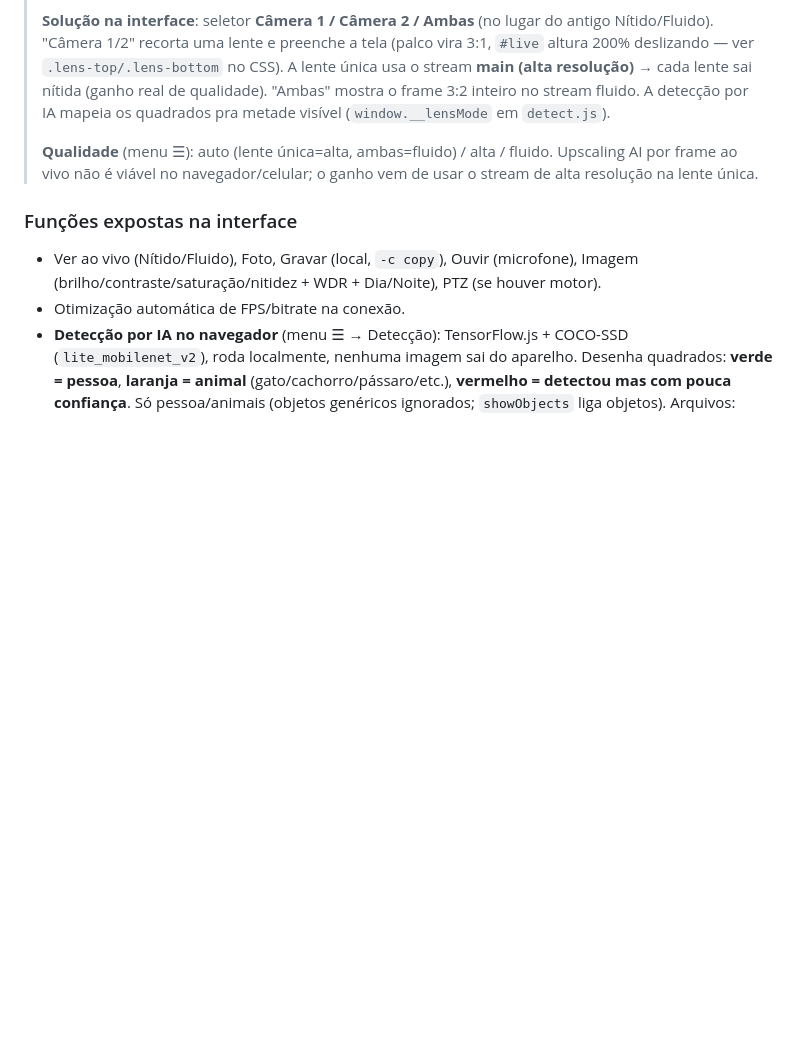
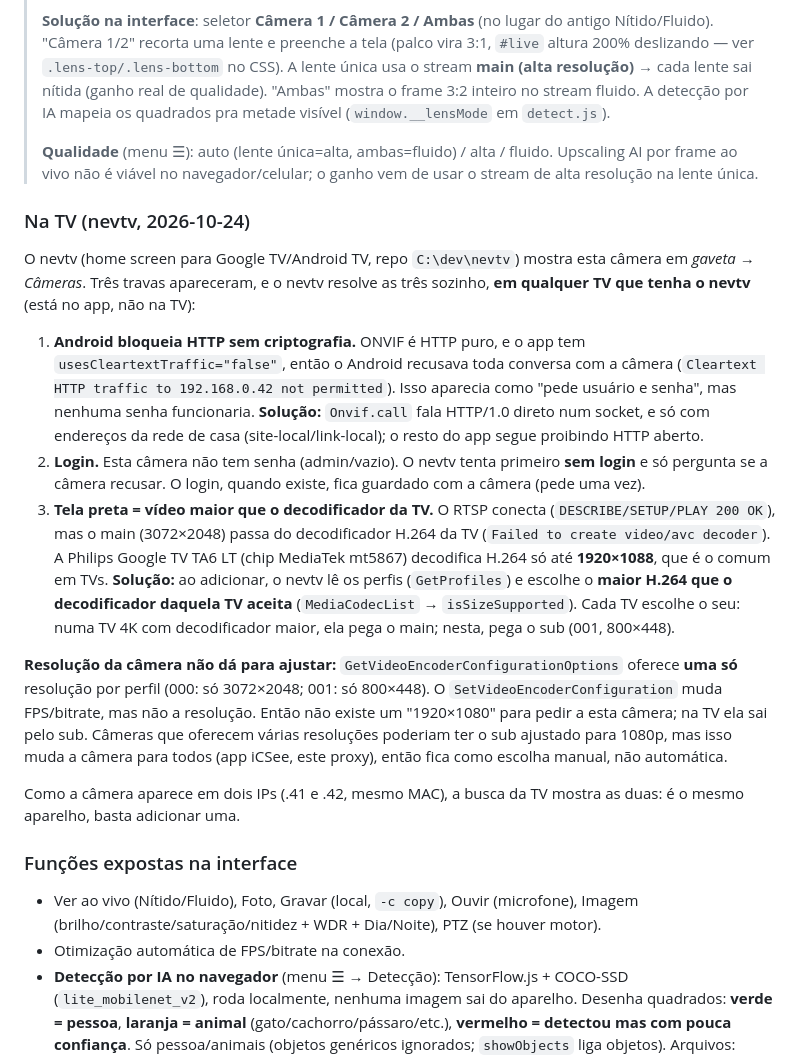
Before and after one commit to nevext/ai-safe-room, a Markdown page: docs/DESCOBERTA.md, the part around the change. GitHub-like rendering; blank space fills up the shorter version.

Commit message:
docs: a câmera na TV (nevtv): bloqueio HTTP, login e limite do decodificador
Co-Authored-By: Claude Opus 5.5 <noreply@anthropic.com>

```diff
--- a/docs/DESCOBERTA.md
+++ b/docs/DESCOBERTA.md
@@ -136,6 +136,38 @@ Tudo em `index.html` + `assets/app.css`; lógica em `assets/app.js`.
 > Upscaling AI por frame ao vivo não é viável no navegador/celular; o ganho vem de usar o
 > stream de alta resolução na lente única.
 
+### Na TV (nevtv, 2026-10-24)
+
+O nevtv (home screen para Google TV/Android TV, repo `C:\dev\nevtv`) mostra esta câmera em
+*gaveta → Câmeras*. Três travas apareceram, e o nevtv resolve as três sozinho, **em qualquer
+TV que tenha o nevtv** (está no app, não na TV):
+
+1. **Android bloqueia HTTP sem criptografia.** ONVIF é HTTP puro, e o app tem
+   `usesCleartextTraffic="false"`, então o Android recusava toda conversa com a câmera
+   (`Cleartext HTTP traffic to 192.168.0.42 not permitted`). Isso aparecia como "pede usuário
+   e senha", mas nenhuma senha funcionaria. **Solução:** `Onvif.call` fala HTTP/1.0 direto num
+   socket, e só com endereços da rede de casa (site-local/link-local); o resto do app segue
+   proibindo HTTP aberto.
+2. **Login.** Esta câmera não tem senha (admin/vazio). O nevtv tenta primeiro **sem login** e só
+   pergunta se a câmera recusar. O login, quando existe, fica guardado com a câmera (pede uma vez).
+3. **Tela preta = vídeo maior que o decodificador da TV.** O RTSP conecta (`DESCRIBE/SETUP/PLAY
+   200 OK`), mas o main (3072×2048) passa do decodificador H.264 da TV
+   (`Failed to create video/avc decoder`). A Philips Google TV TA6 LT (chip MediaTek mt5867)
+   decodifica H.264 só até **1920×1088**, que é o comum em TVs. **Solução:** ao adicionar, o nevtv
+   lê os perfis (`GetProfiles`) e escolhe o **maior H.264 que o decodificador daquela TV aceita**
+   (`MediaCodecList` → `isSizeSupported`). Cada TV escolhe o seu: numa TV 4K com decodificador
+   maior, ela pega o main; nesta, pega o sub (001, 800×448).
+
+**Resolução da câmera não dá para ajustar:** `GetVideoEncoderConfigurationOptions` oferece
+**uma só** resolução por perfil (000: só 3072×2048; 001: só 800×448). O
+`SetVideoEncoderConfiguration` muda FPS/bitrate, mas não a resolução. Então não existe um
+"1920×1080" para pedir a esta câmera; na TV ela sai pelo sub. Câmeras que oferecem várias
+resoluções poderiam ter o sub ajustado para 1080p, mas isso muda a câmera para todos (app
+iCSee, este proxy), então fica como escolha manual, não automática.
+
+Como a câmera aparece em dois IPs (.41 e .42, mesmo MAC), a busca da TV mostra as duas: é o mesmo
+aparelho, basta adicionar uma.
+
 ### Funções expostas na interface
 - Ver ao vivo (Nítido/Fluido), Foto, Gravar (local, `-c copy`), Ouvir (microfone),
   Imagem (brilho/contraste/saturação/nitidez + WDR + Dia/Noite), PTZ (se houver motor).
```
